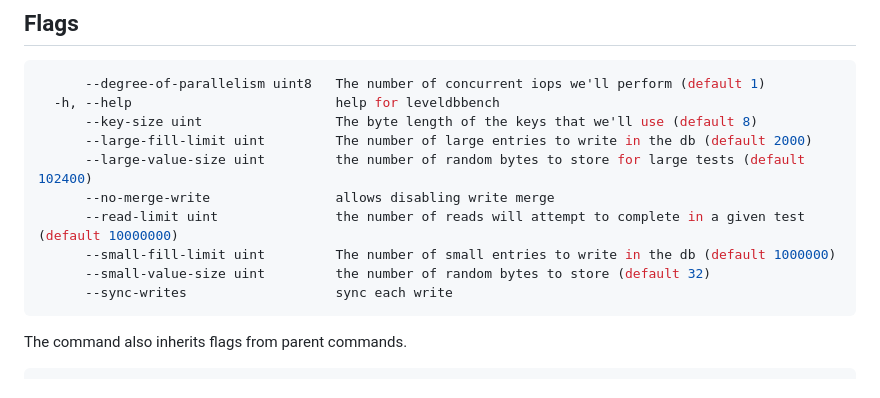
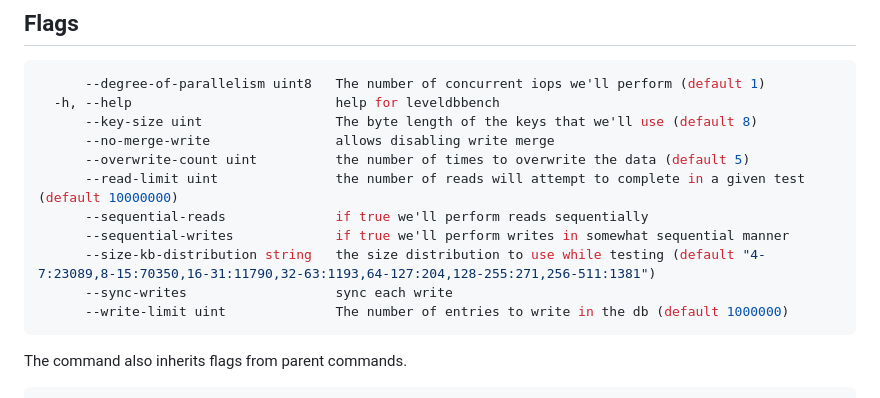
Before and after one commit to 0xPolygon/polygon-cli, a Markdown page: doc/polycli_leveldbbench.md, the part around one of its changes. Rendered like a GitHub page.

Commit message:
feat: doc updates

````diff
--- a/doc/polycli_leveldbbench.md
+++ b/doc/polycli_leveldbbench.md
@@ -123,13 +123,14 @@ as well.
       --degree-of-parallelism uint8   The number of concurrent iops we'll perform (default 1)
   -h, --help                          help for leveldbbench
       --key-size uint                 The byte length of the keys that we'll use (default 8)
-      --large-fill-limit uint         The number of large entries to write in the db (default 2000)
-      --large-value-size uint         the number of random bytes to store for large tests (default 102400)
       --no-merge-write                allows disabling write merge
+      --overwrite-count uint          the number of times to overwrite the data (default 5)
       --read-limit uint               the number of reads will attempt to complete in a given test (default 10000000)
-      --small-fill-limit uint         The number of small entries to write in the db (default 1000000)
-      --small-value-size uint         the number of random bytes to store (default 32)
+      --sequential-reads              if true we'll perform reads sequentially
+      --sequential-writes             if true we'll perform writes in somewhat sequential manner
+      --size-kb-distribution string   the size distribution to use while testing (default "4-7:23089,8-15:70350,16-31:11790,32-63:1193,64-127:204,128-255:271,256-511:1381")
       --sync-writes                   sync each write
+      --write-limit uint              The number of entries to write in the db (default 1000000)
 ```
 
 The command also inherits flags from parent commands.
````
Also changed, not shown: other parts of doc/polycli_leveldbbench.md (+1 -1 lines).
